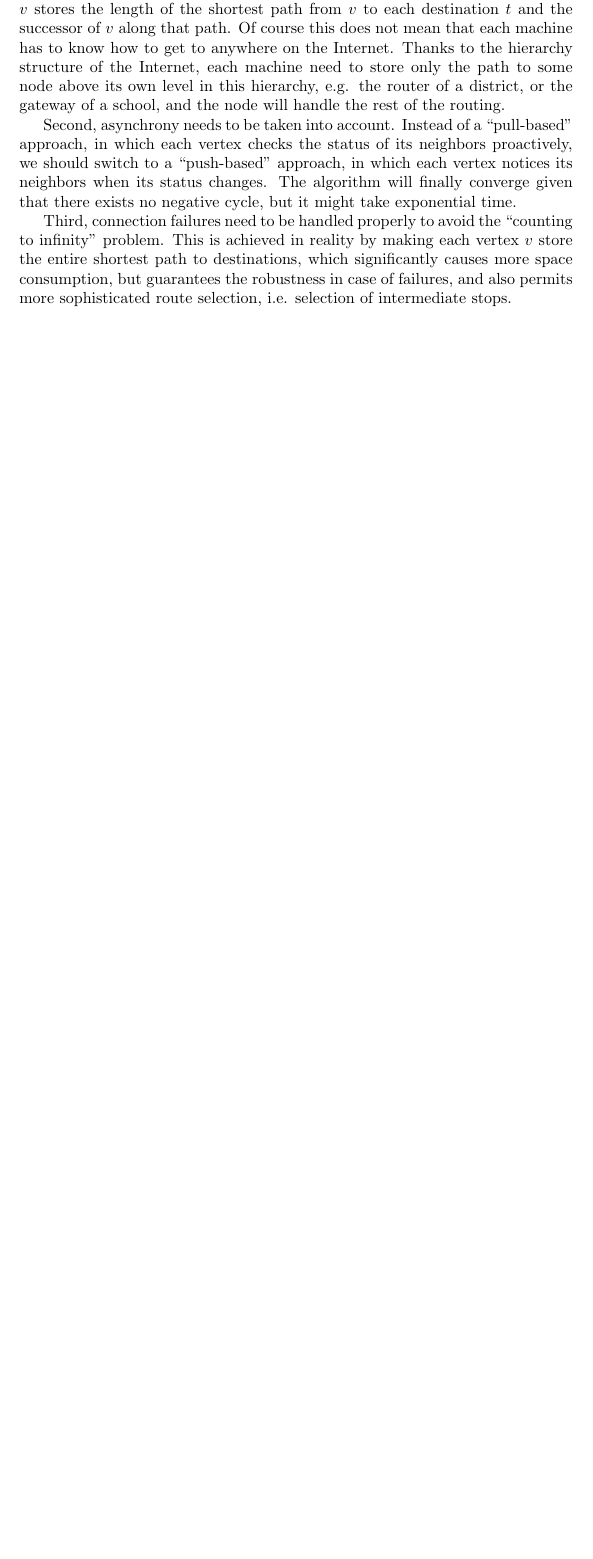
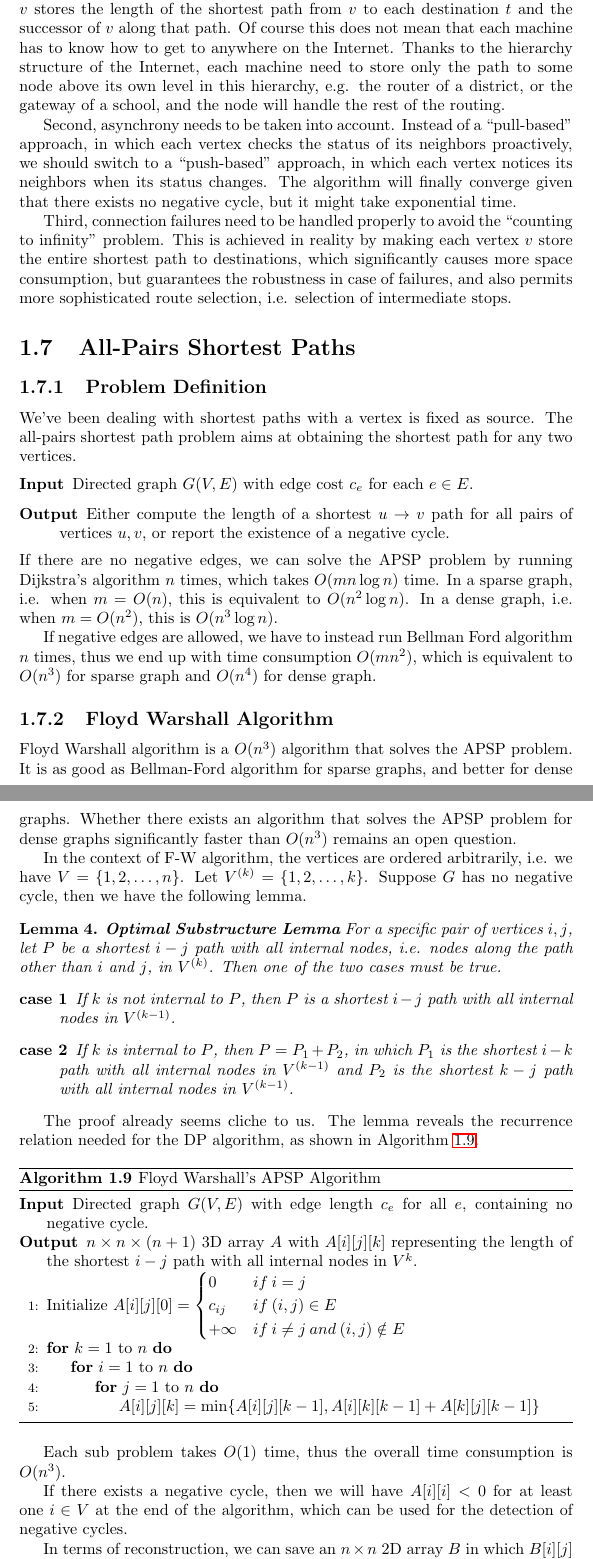
Before and after one commit to JackLJohnson/AlgorithmDesignAnalysisNotes, a LaTeX thesis (DynamicProgramming.tex): part of page 10 of 10 before the commit and two parts of pages 10 and 11 of 12 after it, the two joined at a grey line, cut so that both start at the same text, the shorter picture padded with empty space. Compiled offline with LaTeX, dvips and Ghostscript.

Commit message:
Finish week4 of part 2

```diff
--- a/DynamicProgramming.tex
+++ b/DynamicProgramming.tex
@@ -322,3 +322,49 @@ First we switch from a source driven approach to a destination driven one, i.e.
 Second, asynchrony needs to be taken into account. Instead of a ``pull-based'' approach, in which each vertex checks the status of its neighbors proactively, we should switch to a ``push-based'' approach, in which each vertex notices its neighbors when its status changes. The algorithm will finally converge given that there exists no negative cycle, but it might take exponential time.
 
 Third, connection failures need to be handled properly to avoid the ``counting to infinity'' problem. This is achieved in reality by making each vertex $v$ store the entire shortest path to destinations, which significantly causes more space consumption, but guarantees the robustness in case of failures, and also permits more sophisticated route selection, i.e. selection of intermediate stops.
+\section{All-Pairs Shortest Paths}
+\subsection{Problem Definition}
+We've been dealing with shortest paths with a vertex is fixed as source. The all-pairs shortest path problem aims at obtaining the shortest path for any two vertices.
+\begin{description}
+\Input{Directed graph $G(V,E)$ with edge cost $c_e$ for each $e\in E$.}
+\Output{Either compute the length of a shortest $u\rightarrow v$ path for all pairs of vertices $u,v$, or report the existence of a negative cycle.}
+\end{description}
+If there are no negative edges, we can solve the APSP problem by running Dijkstra's algorithm $n$ times, which takes $O(mn\log n)$ time. In a sparse graph, i.e. when $m=O(n)$, this is equivalent to $O(n^2\log n)$. In a dense graph, i.e. when $m=O(n^2)$, this is $O(n^3\log n)$.
+
+If negative edges are allowed, we have to instead run Bellman Ford algorithm $n$ times, thus we end up with time consumption $O(mn^2)$, which is equivalent to $O(n^3)$ for sparse graph and $O(n^4)$ for dense graph.
+\subsection{Floyd Warshall Algorithm}
+Floyd Warshall algorithm is a $O(n^3)$ algorithm that solves the APSP problem. It is as good as Bellman-Ford algorithm for sparse graphs, and better for dense graphs. Whether there exists an algorithm that solves the APSP problem for dense graphs significantly faster than $O(n^3)$ remains an open question.
+
+In the context of F-W algorithm, the vertices are ordered arbitrarily, i.e. we have $V=\{1,2,\dots,n\}$. Let $V^{(k)}=\{1,2,\dots,k\}$. Suppose $G$ has no negative cycle, then we have the following lemma.
+\begin{lemma}\textbf{Optimal Substructure Lemma}
+For a specific pair of vertices $i,j$, let $P$ be a shortest $i-j$ path with all internal nodes, i.e. nodes along the path other than $i$ and $j$, in $V^{(k)}$. Then one of the two cases must be true.
+\begin{description}
+\item[case 1]If $k$ is not internal to $P$, then $P$ is a shortest $i-j$ path with all internal nodes in $V^{(k-1)}$.
+\item[case 2]If $k$ is internal to $P$, then $P=P_1+P_2$, in which $P_1$ is the shortest $i-k$ path with all internal nodes in $V^{(k-1)}$ and $P_2$ is the shortest $k-j$ path with all internal nodes in $V^{(k-1)}$.
+\end{description}
+\end{lemma}
+The proof already seems cliche to us. The lemma reveals the recurrence relation needed for the DP algorithm, as shown in Algorithm \ref{floydwarshall}.
+\begin{algorithm}[ht]
+\caption{Floyd Warshall's APSP Algorithm}\label{floydwarshall}
+\begin{algorithmic}[1]
+\Input{Directed graph $G(V,E)$ with edge length $c_e$ for all $e$, containing no negative cycle.}
+\Output{$n\times n\times(n+1)$ 3D array $A$ with $A[i][j][k]$ representing the length of the shortest $i-j$ path with all internal nodes in $V^{k}$.}
+\State{Initialize $A[i][j][0]=\begin{cases}
+0&if\:i=j\\
+c_{ij}&if\:(i,j)\in E\\
++\infty&if\:i\neq j\:and\:(i,j)\notin E
+\end{cases}$}
+\For{$k=1$ to $n$}
+\For{$i=1$ to $n$}
+\For{$j=1$ to $n$}
+\State{$A[i][j][k]=\min\{A[i][j][k-1], A[i][k][k-1]+A[k][j][k-1]\}$}
+\EndFor\EndFor\EndFor
+\end{algorithmic}
+\end{algorithm}
+
+Each sub problem takes $O(1)$ time, thus the overall time consumption is $O(n^3)$.
+
+If there exists a negative cycle, then we will have $A[i][i]<0$ for at least one $i\in V$ at the end of the algorithm, which can be used for the detection of negative cycles.
+
+In terms of reconstruction, we can save an $n\times n$ 2D array $B$ in which $B[i][j]$ represents the max label among internal nodes on a shortest $i-j$ path. In case 2 of algorithm \ref{floydwarshall}, we set $B[i][j]=k$.
+\subsection{Johnson's Algorithm}
```
Also changed, not shown: notes.pdf, DynamicProgramming.tex (23 more changed lines).
